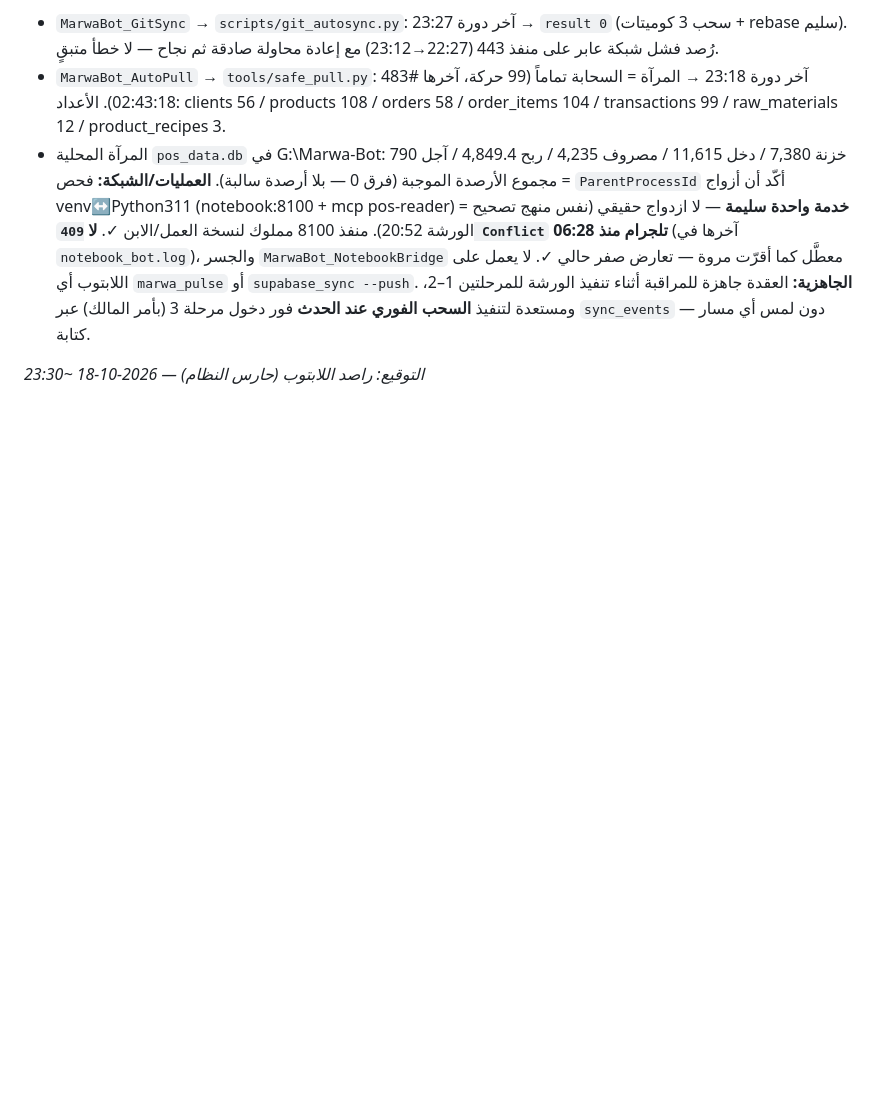
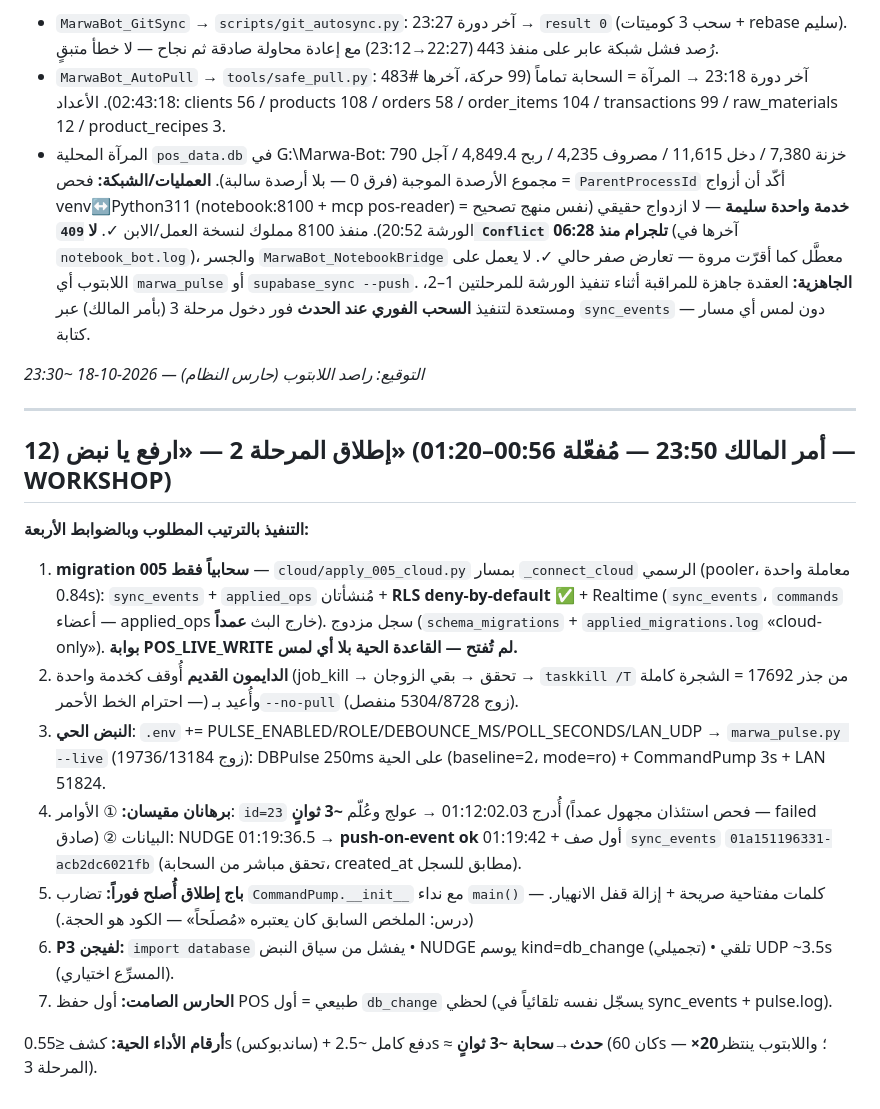
Before and after one commit to mahmoudelnagarprint-web/Marwa-Bot, a Markdown page: RASED_SENTINEL_STATE.md, the part around the change. Rendered like a GitHub page; blank space fills up the shorter version.

Commit message:
auto-sync: WORKSHOP @ 2026-10-19 01:57

```diff
--- a/RASED_SENTINEL_STATE.md
+++ b/RASED_SENTINEL_STATE.md
@@ -203,3 +203,18 @@
 **الجاهزية:** العقدة جاهزة للمراقبة أثناء تنفيذ الورشة للمرحلتين 1–2، ومستعدة لتنفيذ **السحب الفوري عند الحدث** فور دخول مرحلة 3 (بأمر المالك) عبر `sync_events` — دون لمس أي مسار كتابة.
 
 *التوقيع: راصد اللابتوب (حارس النظام) — 2026-10-18 ~23:30*
+
+---
+
+## 12) إطلاق المرحلة 2 — «ارفع يا نبض» (أمر المالك 23:50 — مُفعّلة 00:56–01:20 — WORKSHOP)
+
+**التنفيذ بالترتيب المطلوب وبالضوابط الأربعة:**
+1. **migration 005 سحابياً فقط** — `cloud/apply_005_cloud.py` بمسار `_connect_cloud` الرسمي (pooler، معاملة واحدة 0.84s): `sync_events` + `applied_ops` مُنشأتان + **RLS deny-by-default ✅** + Realtime (`sync_events`، `commands` أعضاء — applied_ops خارج البث **عمداً**). سجل مزدوج (`schema_migrations` + `applied_migrations.log` «cloud-only»). **بوابة POS_LIVE_WRITE لم تُفتح — القاعدة الحية بلا أي لمس.**
+2. **الدايمون القديم** أُوقف كخدمة واحدة (job_kill → تحقق → بقي الزوجان → `taskkill /T` من جذر 17692 = الشجرة كاملة — احترام الخط الأحمر) وأُعيد بـ`--no-pull` (زوج 5304/8728 منفصل).
+3. **النبض الحي**: `.env` += PULSE_ENABLED/ROLE/DEBOUNCE_MS/POLL_SECONDS/LAN_UDP → `marwa_pulse.py --live` (زوج 19736/13184): DBPulse 250ms على الحية (baseline=2، mode=ro) + CommandPump 3s + LAN 51824.
+4. **برهانان مقيسان:** ① الأوامر: `id=23` أُدرج 01:12:02.03 → عولج وعُلّم **~3 ثوانٍ** (فحص استئذان مجهول عمداً — failed صادق) ② البيانات: NUDGE 01:19:36.5 → **push-on-event ok** 01:19:42 + أول صف `sync_events` `01a151196331-acb2dc6021fb` (تحقق مباشر من السحابة، created_at مطابق للسجل).
+5. **باج إطلاق أُصلح فوراً:** تضارب `CommandPump.__init__` مع نداء `main()` — كلمات مفتاحية صريحة + إزالة قفل الانهيار. (درس: الملخص السابق كان يعتبره «مُصلَحاً» — الكود هو الحجة.)
+6. **P3 لفيجن:** `import database` يفشل من سياق النبض • NUDGE يوسم kind=db_change (تجميلي) • تلقي UDP ~3.5s (المسرِّع اختياري).
+7. **الحارس الصامت:** أول حفظ POS طبيعي = أول `db_change` لحظي (يسجّل نفسه تلقائياً في sync_events + pulse.log).
+
+**أرقام الأداء الحية:** كشف ≤0.55s (ساندبوكس) + دفع كامل ~2.5s ≈ **حدث→سحابة ~3 ثوانٍ** (كان 60s — **×20**؛ واللابتوب ينتظر المرحلة 3).
```
